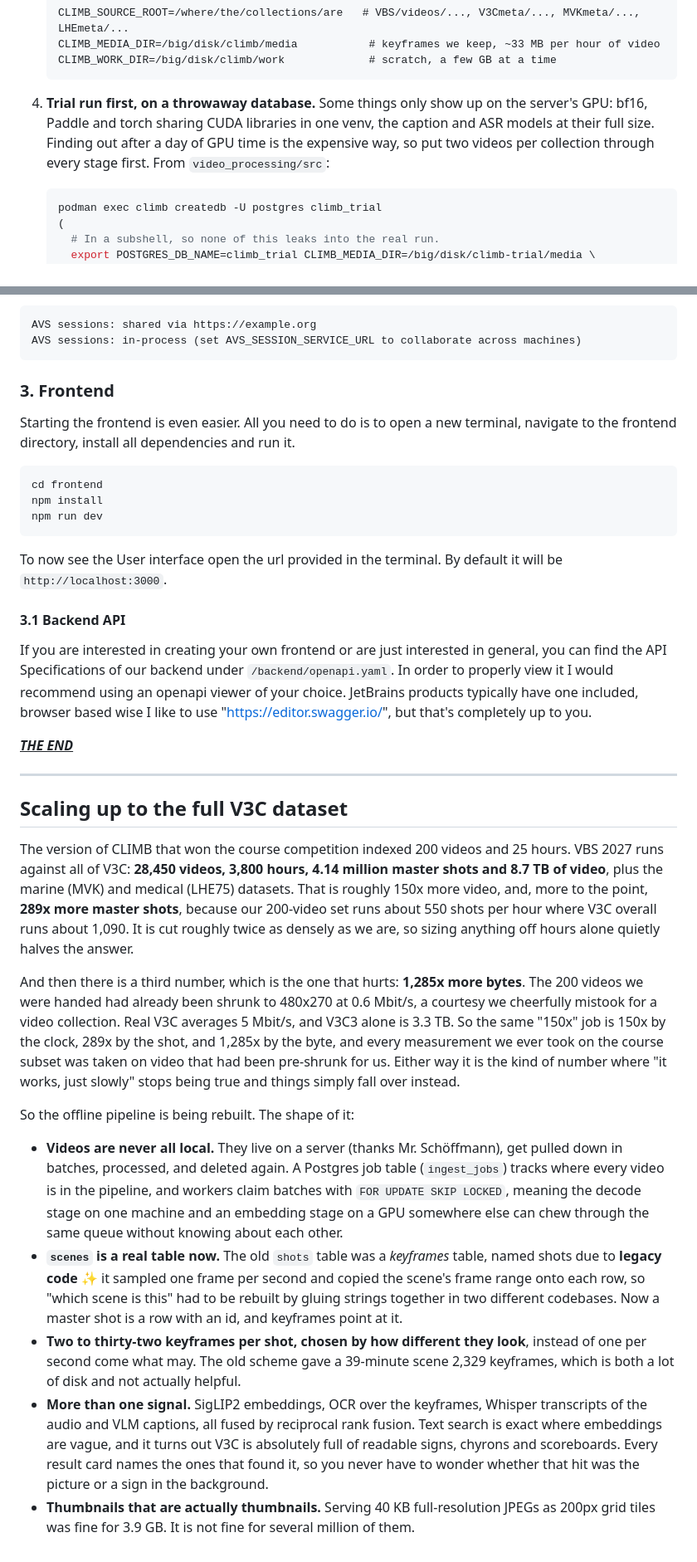
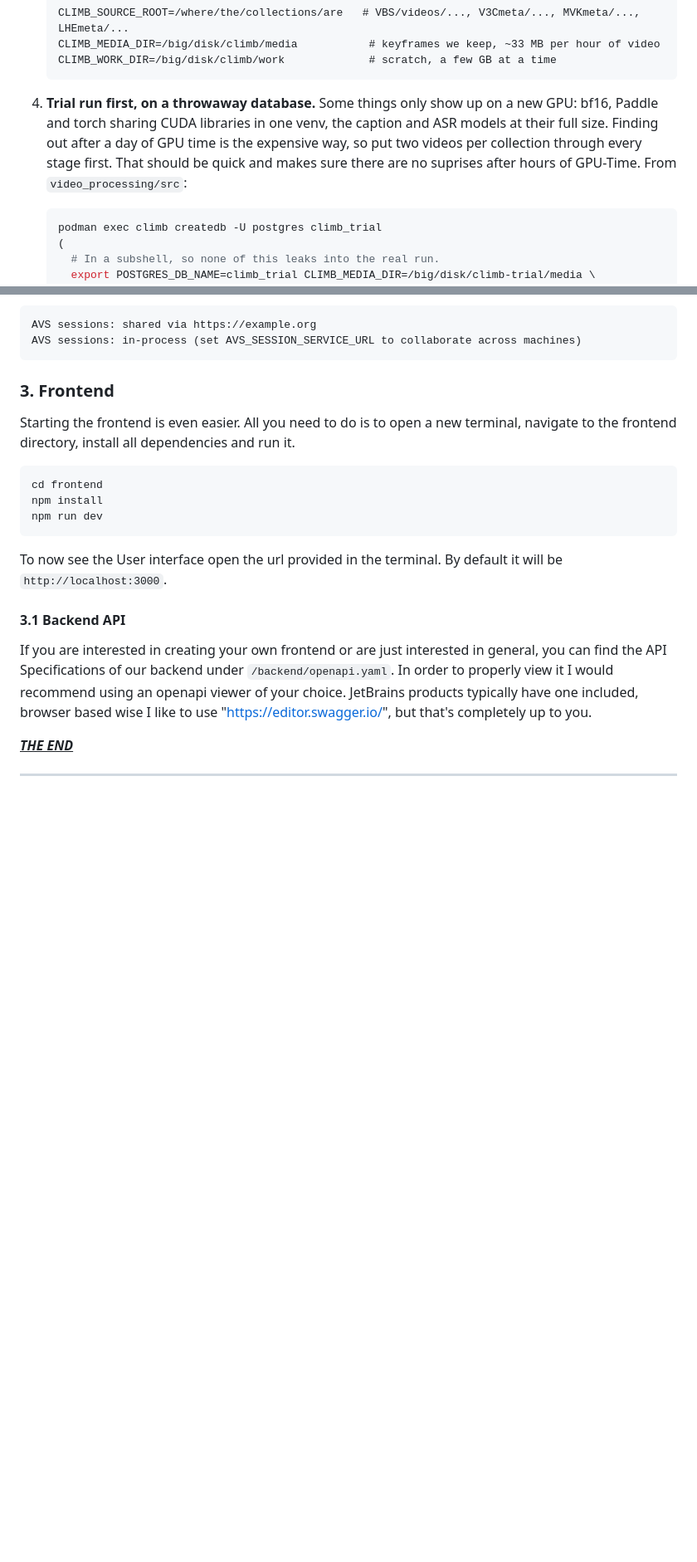
Before and after one commit to towurzer/CLIMB, a Markdown page: README.md, 2 parts joined by grey strips. Shown at 83% size. GitHub-like rendering; blank space fills up the shorter version.

````diff
--- a/README.md
+++ b/README.md
@@ -369,10 +362,11 @@ this is just the order.
    CLIMB_MEDIA_DIR=/big/disk/climb/media           # keyframes we keep, ~33 MB per hour of video
    CLIMB_WORK_DIR=/big/disk/climb/work             # scratch, a few GB at a time
    ```
-4. **Trial run first, on a throwaway database.** Some things only show up on the server's GPU: bf16, Paddle and torch
+4. **Trial run first, on a throwaway database.** Some things only show up on a new GPU: bf16, Paddle and torch
    sharing CUDA libraries in one venv, the caption and ASR models at their full size. Finding out after a day of GPU
-   time is the expensive way, so put two videos per collection through every stage first. From
-   `video_processing/src`:
+   time is the expensive way, so put two videos per collection through every stage first. That should be quick and makes
+   sure there are no suprises after hours of GPU-Time.
+   From `video_processing/src`:
 
    ```bash
    podman exec climb createdb -U postgres climb_trial
@@ -1381,35 +1378,3 @@ one included, browser based wise I like to use
 <div style="text-align: center;"><u><b><i>THE END</i></b></u></div>
 
 ---
-
-## Scaling up to the full V3C dataset
-
-The version of CLIMB that won the course competition indexed 200 videos and 25 hours. VBS 2027 runs against all of V3C:
-**28,450 videos, 3,800 hours, 4.14 million master shots and 8.7 TB of video**, plus the marine (MVK) and medical (LHE75)
-datasets. That is roughly 150x more video, and, more to the point, **289x more master shots**, because our 200-video
-set runs about 550 shots per hour where V3C overall runs about 1,090. It is cut roughly twice as densely as we are, so
-sizing anything off hours alone quietly halves the answer.
-
-And then there is a third number, which is the one that hurts: **1,285x more bytes**. The 200 videos we were handed had
-already been shrunk to 480x270 at 0.6 Mbit/s, a courtesy we cheerfully mistook for a video collection. Real V3C averages
-5 Mbit/s, and V3C3 alone is 3.3 TB. So the same "150x" job is 150x by the clock, 289x by the shot, and 1,285x by the
-byte, and every measurement we ever took on the course subset was taken on video that had been pre-shrunk for us.
-Either way it is the kind of number where "it works, just slowly" stops being true and things simply fall over instead.
-
-So the offline pipeline is being rebuilt. The shape of it:
-
-- **Videos are never all local.** They live on a server (thanks Mr. Schöffmann), get pulled down in batches, processed, and
-  deleted again. A Postgres job table (```ingest_jobs```) tracks where every video is in the pipeline, and workers claim
-  batches with ```FOR UPDATE SKIP LOCKED```, meaning the decode stage on one machine and an embedding stage on a
-  GPU somewhere else can chew through the same queue without knowing about each other.
-- **```scenes``` is a real table now.** The old ```shots``` table was a *keyframes* table, named shots due to **legacy code :sparkles:** it sampled one frame
-  per second and copied the scene's frame range onto each row, so "which scene is this" had to be rebuilt by gluing
-  strings together in two different codebases. Now a master shot is a row with an id, and keyframes point at it.
-- **Two to thirty-two keyframes per shot, chosen by how different they look**, instead of one per second come what may.
-  The old scheme gave a 39-minute scene 2,329 keyframes, which is both a lot of disk and not actually helpful.
-- **More than one signal.** SigLIP2 embeddings, OCR over the keyframes, Whisper transcripts of the audio and VLM
-  captions, all fused by reciprocal rank fusion. Text search is exact where embeddings are vague, and it turns out V3C
-  is absolutely full of readable signs, chyrons and scoreboards. Every result card names the ones that found it, so
-  you never have to wonder whether that hit was the picture or a sign in the background.
-- **Thumbnails that are actually thumbnails.** Serving 40 KB full-resolution JPEGs as 200px grid tiles was fine for
-  3.9 GB. It is not fine for several million of them.
````
Also changed, not shown: other parts of README.md (+30 -34 lines).
